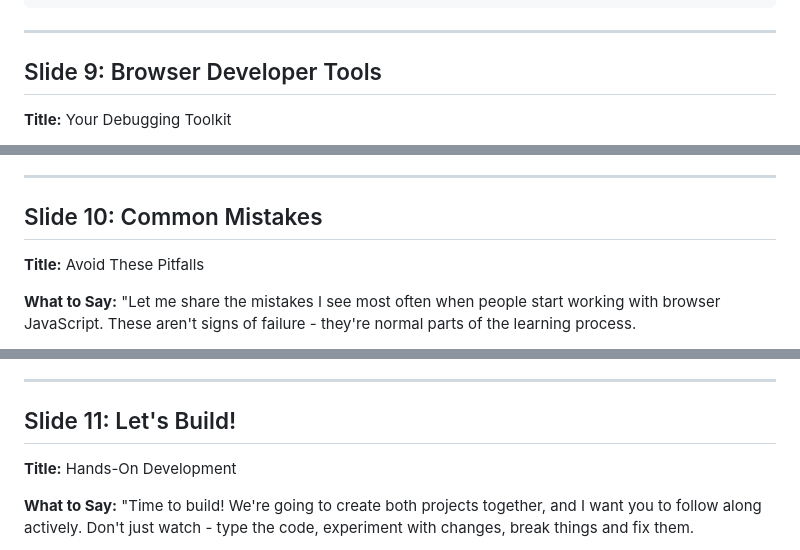
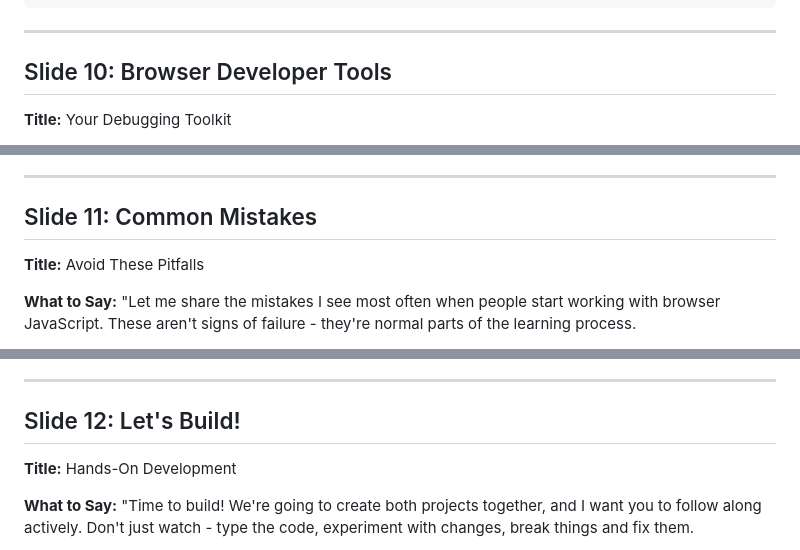
Before and after one commit to sixtusagbo/js-lessons, a Markdown page: module-6/Slide-Expanded.md, 3 parts joined by grey strips. Drawn GitHub-style.

```diff
--- a/module-6/Slide-Expanded.md
+++ b/module-6/Slide-Expanded.md
@@ -223,7 +280,7 @@ emailInput.addEventListener("input", function () {
 
 ---
 
-## Slide 9: Browser Developer Tools
+## Slide 10: Browser Developer Tools
 
 **Title:** Your Debugging Toolkit
 
@@ -249,7 +306,7 @@ Don't be intimidated by all the options. Start with Elements and Console - those
 
 ---
 
-## Slide 10: Common Mistakes
+## Slide 11: Common Mistakes
 
 **Title:** Avoid These Pitfalls
 
@@ -275,7 +332,7 @@ The key to avoiding these mistakes is defensive programming - always assume thin
 
 ---
 
-## Slide 11: Let's Build!
+## Slide 12: Let's Build!
 
 **Title:** Hands-On Development
 
```
Also changed, not shown: other parts of module-6/Slide-Expanded.md (+63 -6 lines), module-6/Slides.md (+49 -9 lines).
